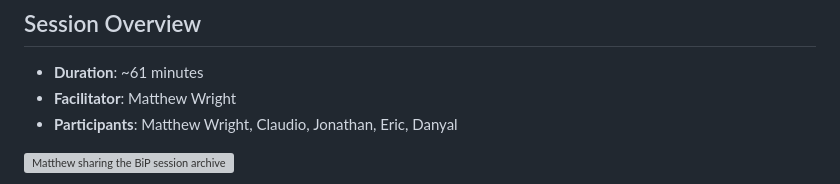
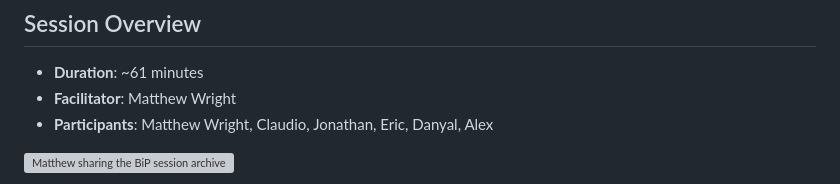
Before and after one commit to matt-wright86/bip, a Markdown page: 2-20-26/2026-02-20-session-summary.md, the part around the change. GitHub-like rendering; grey boxes are pictures that could not be loaded.

Commit message:
Add Alex to participant list (#18)
Co-authored-by: Claude Opus 4.6 <noreply@anthropic.com>

```diff
--- a/2-20-26/2026-02-20-session-summary.md
+++ b/2-20-26/2026-02-20-session-summary.md
@@ -10,7 +10,7 @@ description: "Server-side vs client-side logic with LLMs, agentic development wo
 ## Session Overview
 - **Duration**: ~61 minutes
 - **Facilitator**: Matthew Wright
-- **Participants**: Matthew Wright, Claudio, Jonathan, Eric, Danyal
+- **Participants**: Matthew Wright, Claudio, Jonathan, Eric, Danyal, Alex
 
 ![Matthew sharing the BiP session archive site](screenshots/01-03m20s-screen-share-bip-site.png)
 
```
